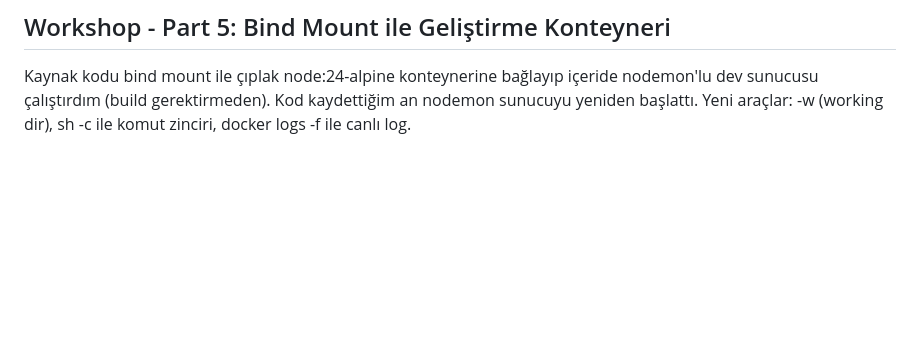
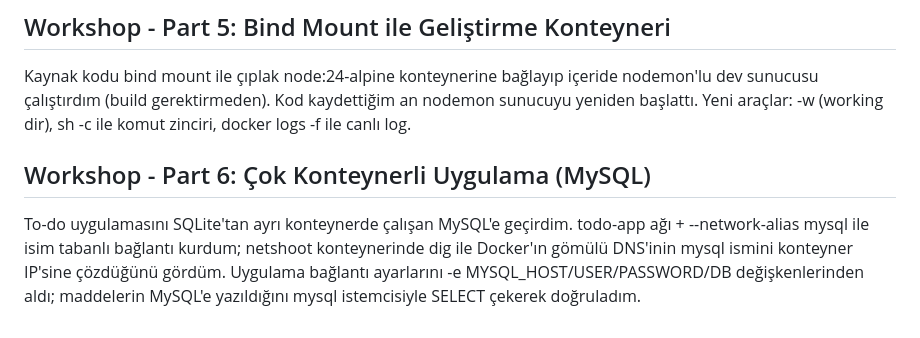
Before and after one commit to revengy10/docker-egitimi, a Markdown page: README.md, the part around the change. GitHub-like rendering; blank space fills up the shorter version.

Commit message:
Workshop Part 6

```diff
--- a/README.md
+++ b/README.md
@@ -63,3 +63,11 @@ Kaynak kodu bind mount ile çıplak node:24-alpine konteynerine bağlayıp
 içeride nodemon'lu dev sunucusu çalıştırdım (build gerektirmeden). Kod
 kaydettiğim an nodemon sunucuyu yeniden başlattı. Yeni araçlar: -w
 (working dir), sh -c ile komut zinciri, docker logs -f ile canlı log.
+
+## Workshop - Part 6: Çok Konteynerli Uygulama (MySQL)
+To-do uygulamasını SQLite'tan ayrı konteynerde çalışan MySQL'e geçirdim.
+todo-app ağı + --network-alias mysql ile isim tabanlı bağlantı kurdum;
+netshoot konteynerinde dig ile Docker'ın gömülü DNS'inin mysql ismini
+konteyner IP'sine çözdüğünü gördüm. Uygulama bağlantı ayarlarını -e
+MYSQL_HOST/USER/PASSWORD/DB değişkenlerinden aldı; maddelerin MySQL'e
+yazıldığını mysql istemcisiyle SELECT çekerek doğruladım.
```
